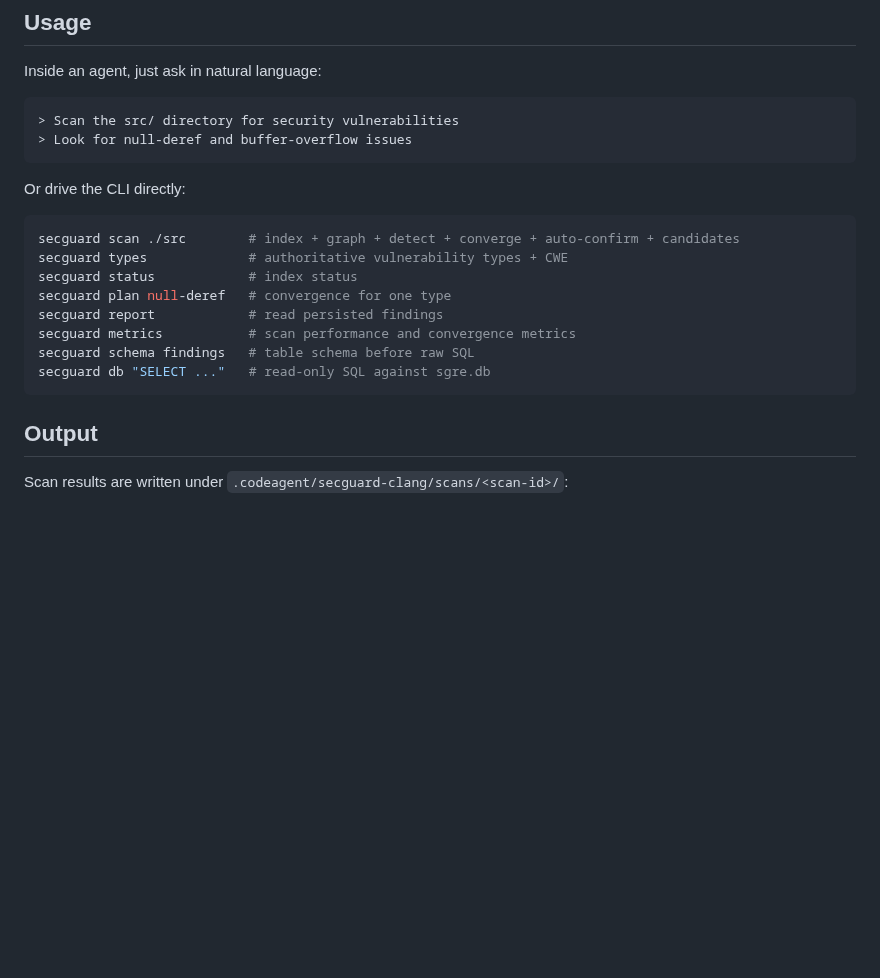
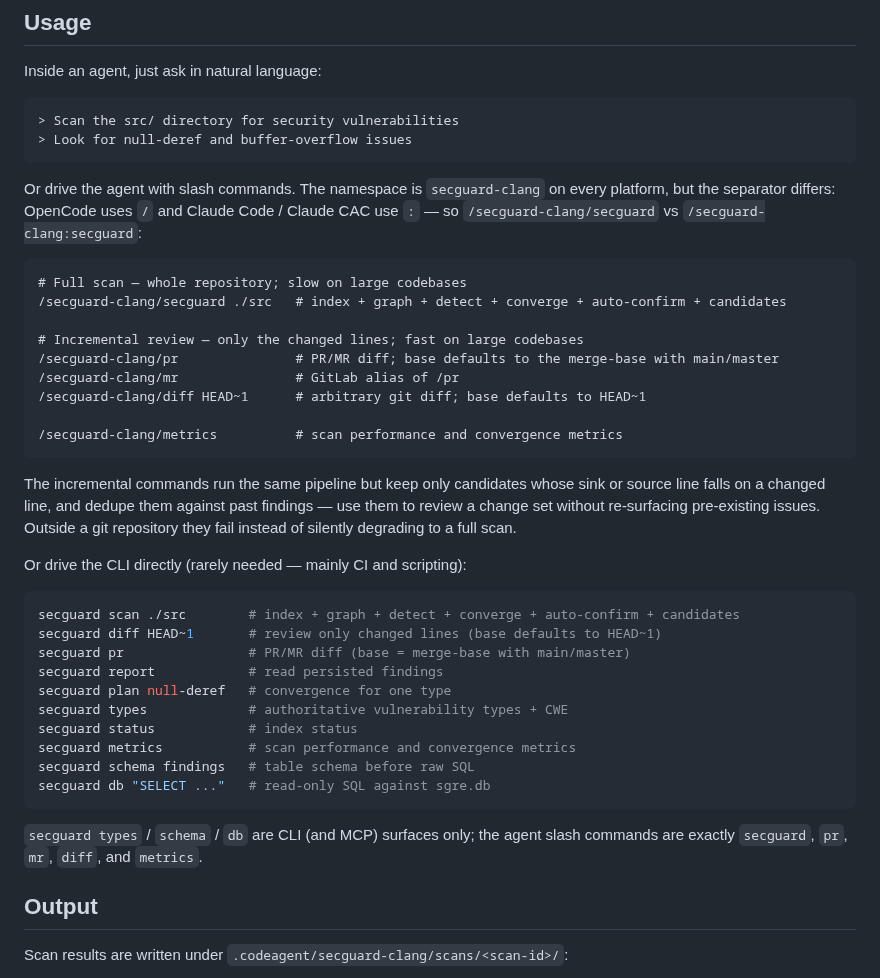
Before and after one commit to DannyAn/secguard-clang, a Markdown page: README.md, the part around the change. Drawn GitHub-style; blank space fills up the shorter version.

````diff
--- a/README.md
+++ b/README.md
@@ -145,18 +145,44 @@ Inside an agent, just ask in natural language:
 > Look for null-deref and buffer-overflow issues
 ```
 
-Or drive the CLI directly:
+Or drive the agent with slash commands. The namespace is `secguard-clang` on every
+platform, but the separator differs: OpenCode uses `/` and Claude Code / Claude CAC use
+`:` — so `/secguard-clang/secguard` vs `/secguard-clang:secguard`:
+
+```text
+# Full scan — whole repository; slow on large codebases
+/secguard-clang/secguard ./src   # index + graph + detect + converge + auto-confirm + candidates
+
+# Incremental review — only the changed lines; fast on large codebases
+/secguard-clang/pr               # PR/MR diff; base defaults to the merge-base with main/master
+/secguard-clang/mr               # GitLab alias of /pr
+/secguard-clang/diff HEAD~1      # arbitrary git diff; base defaults to HEAD~1
+
+/secguard-clang/metrics          # scan performance and convergence metrics
+```
+
+The incremental commands run the same pipeline but keep only candidates whose sink or
+source line falls on a changed line, and dedupe them against past findings — use them to
+review a change set without re-surfacing pre-existing issues. Outside a git repository
+they fail instead of silently degrading to a full scan.
+
+Or drive the CLI directly (rarely needed — mainly CI and scripting):
 
 ```bash
 secguard scan ./src        # index + graph + detect + converge + auto-confirm + candidates
+secguard diff HEAD~1       # review only changed lines (base defaults to HEAD~1)
+secguard pr                # PR/MR diff (base = merge-base with main/master)
+secguard report            # read persisted findings
+secguard plan null-deref   # convergence for one type
 secguard types             # authoritative vulnerability types + CWE
 secguard status            # index status
-secguard plan null-deref   # convergence for one type
-secguard report            # read persisted findings
 secguard metrics           # scan performance and convergence metrics
 secguard schema findings   # table schema before raw SQL
 secguard db "SELECT ..."   # read-only SQL against sgre.db
 ```
+
+`secguard types` / `schema` / `db` are CLI (and MCP) surfaces only; the agent slash
+commands are exactly `secguard`, `pr`, `mr`, `diff`, and `metrics`.
 
 ## Output
 
````
Also changed, not shown: README-CN.md (+28 -3 lines).
